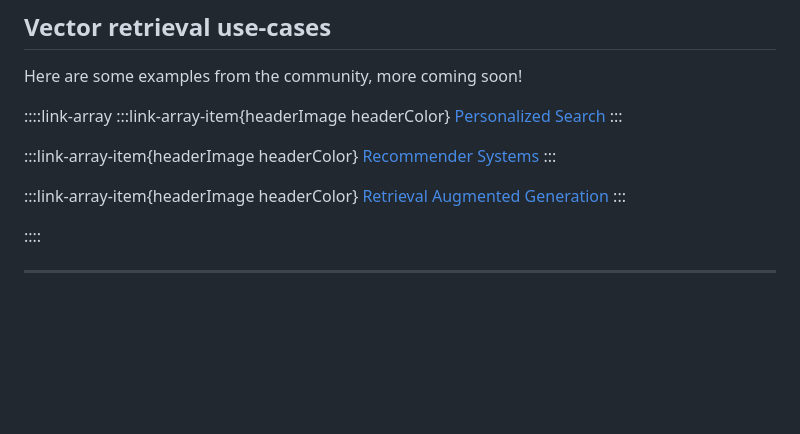
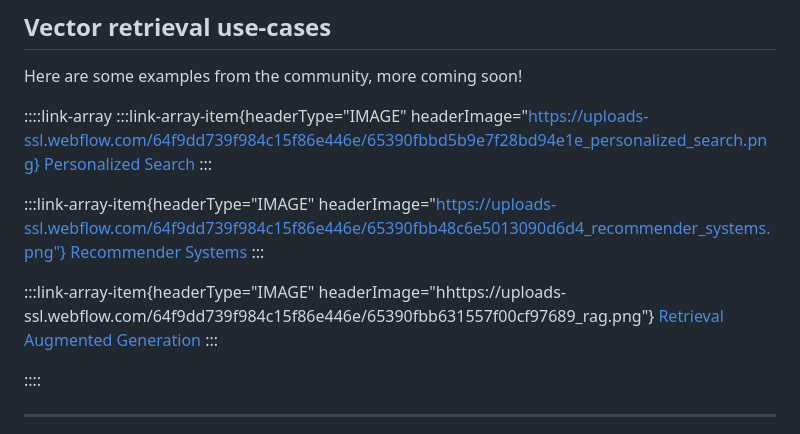
Before and after one commit to superlinked/VectorHub, a Markdown page: docs/home.md, the part around the change. Drawn GitHub-style; blank space fills up the shorter version.

Commit message:
update use case images

```diff
--- a/docs/home.md
+++ b/docs/home.md
@@ -44,15 +44,15 @@ Query and retrieve vectors for your use -case
 Here are some examples from the community, more coming soon!
 
 ::::link-array
-:::link-array-item{headerImage headerColor}
+:::link-array-item{headerType="IMAGE" headerImage="https://uploads-ssl.webflow.com/64f9dd739f984c15f86e446e/65390fbbd5b9e7f28bd94e1e_personalized_search.png}
 [Personalized Search](use_cases/personalized_search.md)
 :::
 
-:::link-array-item{headerImage headerColor}
+:::link-array-item{headerType="IMAGE" headerImage="https://uploads-ssl.webflow.com/64f9dd739f984c15f86e446e/65390fbb48c6e5013090d6d4_recommender_systems.png"}
 [Recommender Systems](use_cases/recommender_systems.md)
 :::
 
-:::link-array-item{headerImage headerColor}
+:::link-array-item{headerType="IMAGE" headerImage="hhttps://uploads-ssl.webflow.com/64f9dd739f984c15f86e446e/65390fbb631557f00cf97689_rag.png"}
 [Retrieval Augmented Generation](use_cases/retrieval_augmented_generation.md)
 :::
 
```
Also changed, not shown: docs/assets/misc/personalized_search.png (added), docs/assets/misc/rag.png (added), docs/assets/misc/recommender_systems.png (added).
